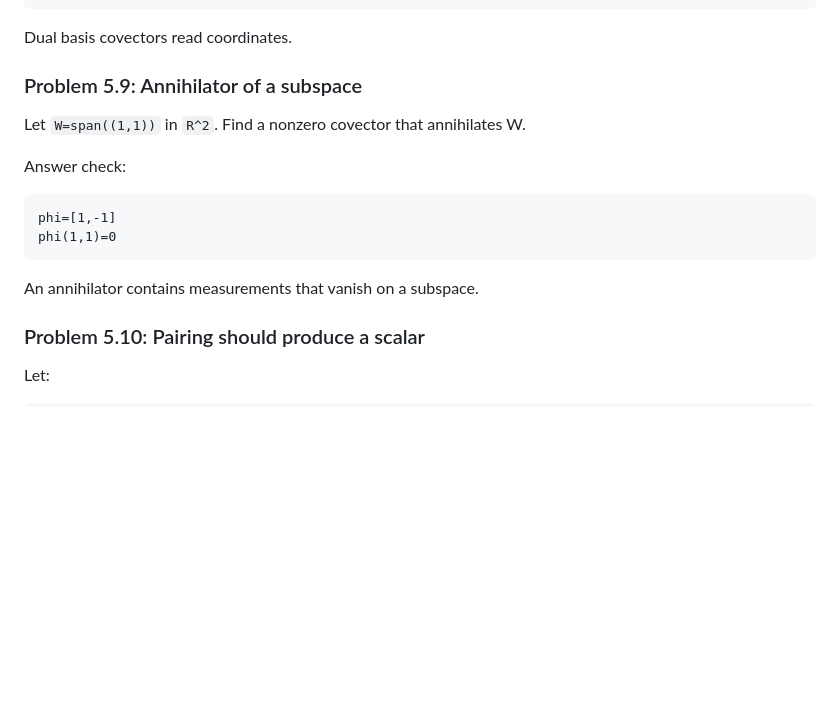
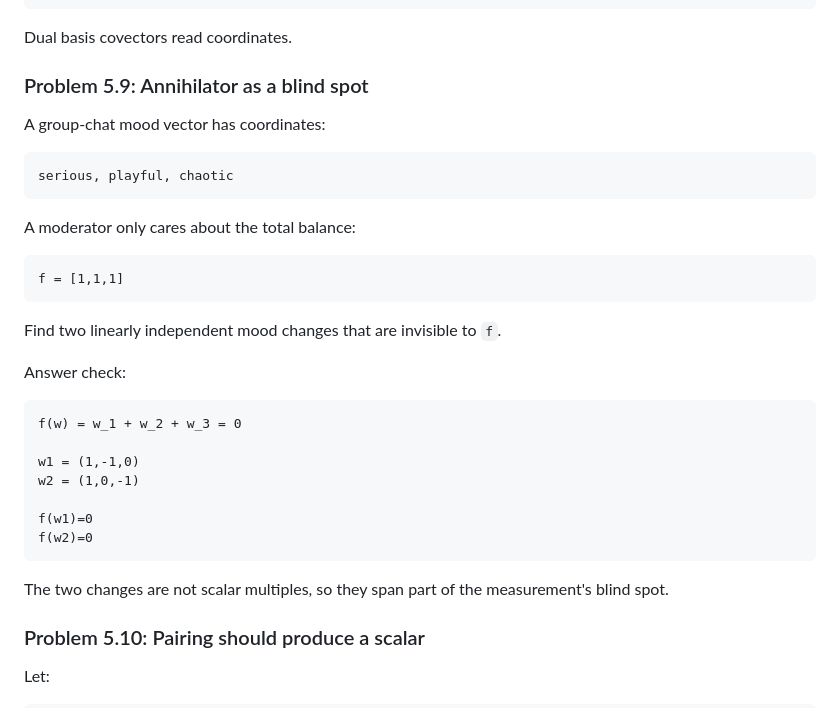
Before and after one commit to jmuslu/Mathematics-as-Expressive-Systems-Course, a Markdown page: modules/05-duality-and-measurement.md, the part around the change. Drawn GitHub-style; blank space fills up the shorter version.

Commit message:
Deepen annihilator blind spot example

````diff
--- a/modules/05-duality-and-measurement.md
+++ b/modules/05-duality-and-measurement.md
@@ -220,18 +220,35 @@ e2*(4,7)=7
 
 Dual basis covectors read coordinates.
 
-### Problem 5.9: Annihilator of a subspace
+### Problem 5.9: Annihilator as a blind spot
 
-Let `W=span((1,1))` in `R^2`. Find a nonzero covector that annihilates W.
+A group-chat mood vector has coordinates:
+
+```text
+serious, playful, chaotic
+```
+
+A moderator only cares about the total balance:
+
+```text
+f = [1,1,1]
+```
+
+Find two linearly independent mood changes that are invisible to `f`.
 
 Answer check:
 
 ```text
-phi=[1,-1]
-phi(1,1)=0
+f(w) = w_1 + w_2 + w_3 = 0
+
+w1 = (1,-1,0)
+w2 = (1,0,-1)
+
+f(w1)=0
+f(w2)=0
 ```
 
-An annihilator contains measurements that vanish on a subspace.
+The two changes are not scalar multiples, so they span part of the measurement's blind spot.
 
 ### Problem 5.10: Pairing should produce a scalar
 
````
Also changed, not shown: question-bank/module-01-05-foundations-bank.md (+1 -1 lines).
